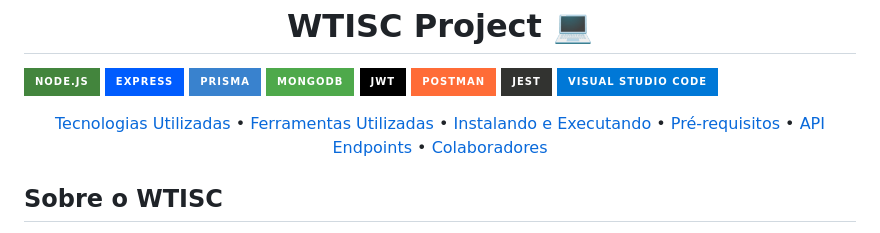
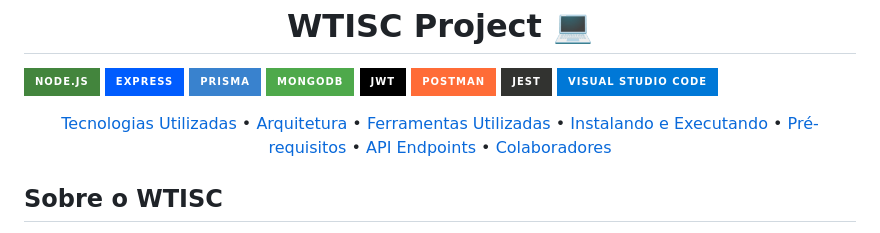
Before and after one commit to GustavoErick/wtisc-project, a Markdown page: README.md, the part around the change printed below. Rendered like a GitHub page; badges without logos.

Commit message:
Update README.md: Imagem da arquitetura

```diff
--- a/README.md
+++ b/README.md
@@ -23,6 +23,7 @@
 
 <p align="center">
   <a href="#tecnologias">Tecnologias Utilizadas</a> •
+  <a href="#arquitetura">Arquitetura</a> •
   <a href="#ferramentas">Ferramentas Utilizadas</a> •
   <a href="#started">Instalando e Executando</a> •
   <a href="#prerequisites">Pré-requisitos</a> •
```
Also changed, not shown: other parts of README.md (+5 -0 lines).
